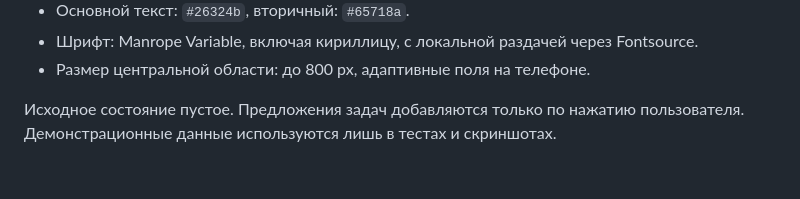
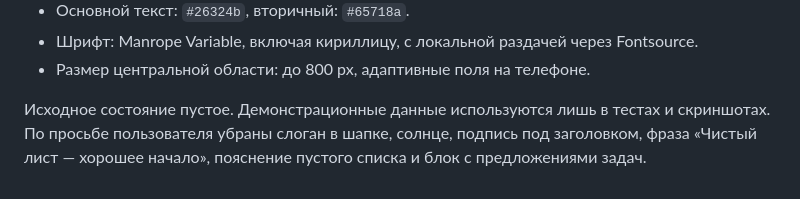
Before and after one commit to skkkystyle/daylist, a Markdown page: DESIGN.md, the part around the change. Drawn GitHub-style.

```diff
--- a/DESIGN.md
+++ b/DESIGN.md
@@ -18,5 +18,7 @@
 - Шрифт: Manrope Variable, включая кириллицу, с локальной раздачей через Fontsource.
 - Размер центральной области: до 800 px, адаптивные поля на телефоне.
 
-Исходное состояние пустое. Предложения задач добавляются только по нажатию
-пользователя. Демонстрационные данные используются лишь в тестах и скриншотах.
+Исходное состояние пустое. Демонстрационные данные используются лишь в тестах
+и скриншотах. По просьбе пользователя убраны слоган в шапке, солнце, подпись
+под заголовком, фраза «Чистый лист — хорошее начало», пояснение пустого списка
+и блок с предложениями задач.
```
Also changed, not shown: PROJECT_BRIEF.md (+7 -0 lines), README.md (+1 -2 lines), docs/preview.png, 3 other files.
